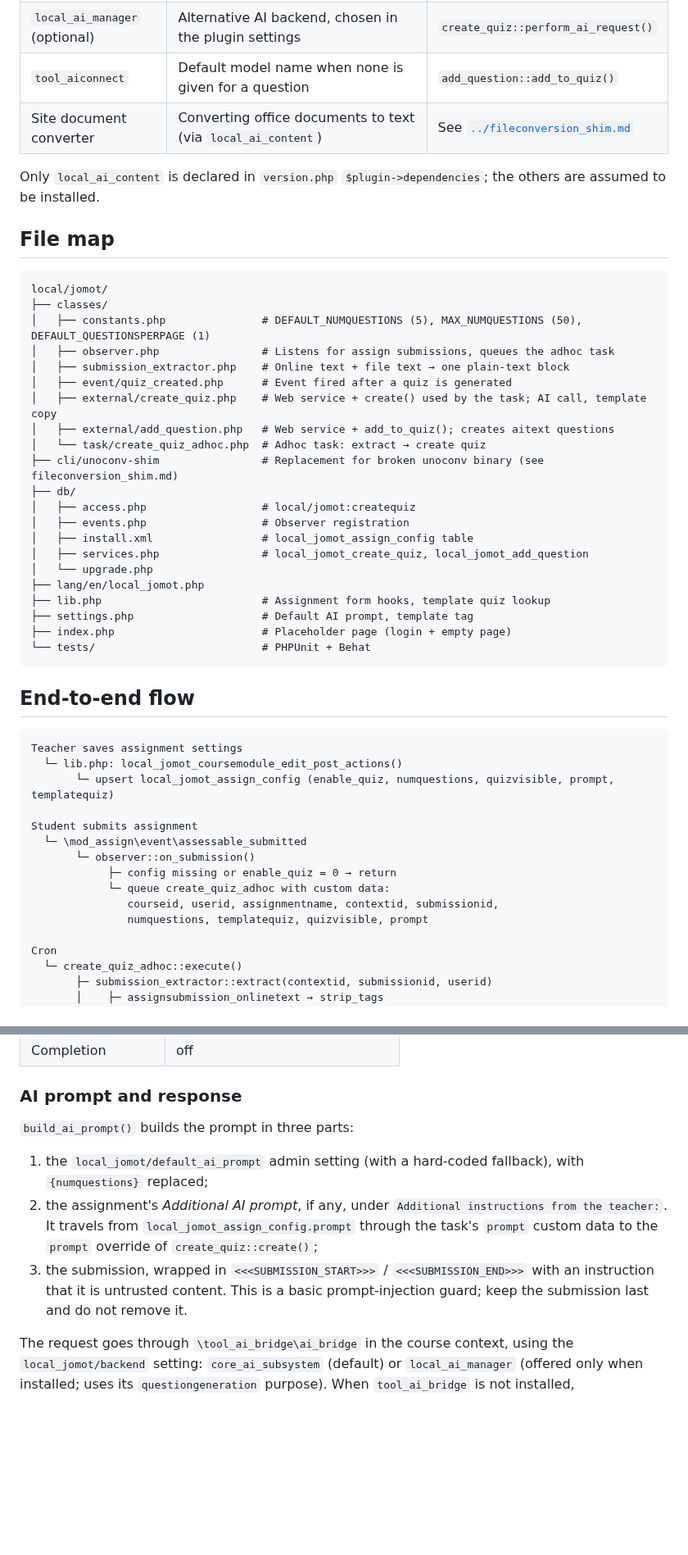
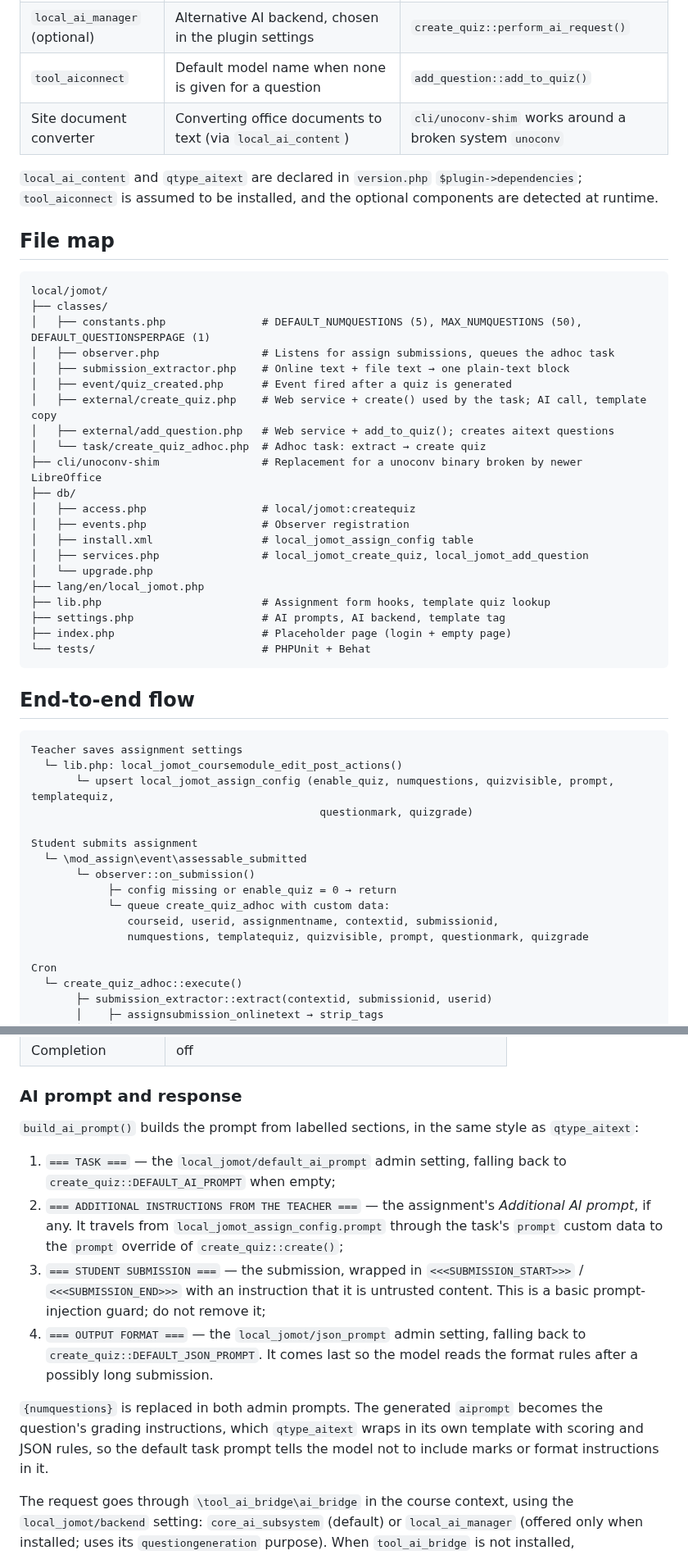
Before and after one commit to marcusgreen/moodle-local_jomot, a Markdown page: docs/devdocs.md, 2 parts joined by grey strips. Shown at 82% size. Rendered like a GitHub page; blank space fills up the shorter version.

Commit message:
docs: update guides and form screenshot for prompt settings, marks and grade options

````diff
--- a/docs/devdocs.md
+++ b/docs/devdocs.md
@@ -29,10 +29,11 @@ under cron, never during the student's submission request.
 | `qtype_aitext` | Question type of generated questions | `add_question::add_to_quiz()` |
 | `local_ai_manager` (optional) | Alternative AI backend, chosen in the plugin settings | `create_quiz::perform_ai_request()` |
 | `tool_aiconnect` | Default model name when none is given for a question | `add_question::add_to_quiz()` |
-| Site document converter | Converting office documents to text (via `local_ai_content`) | See [`../fileconversion_shim.md`](../fileconversion_shim.md) |
+| Site document converter | Converting office documents to text (via `local_ai_content`) | `cli/unoconv-shim` works around a broken system `unoconv` |
 
-Only `local_ai_content` is declared in `version.php` `$plugin->dependencies`; the
-others are assumed to be installed.
+`local_ai_content` and `qtype_aitext` are declared in `version.php`
+`$plugin->dependencies`; `tool_aiconnect` is assumed to be installed, and the
+optional components are detected at runtime.
 
 ## File map
 
@@ -46,7 +47,7 @@ local/jomot/
 │   ├── external/create_quiz.php    # Web service + create() used by the task; AI call, template copy
 │   ├── external/add_question.php   # Web service + add_to_quiz(); creates aitext questions
 │   └── task/create_quiz_adhoc.php  # Adhoc task: extract → create quiz
-├── cli/unoconv-shim                # Replacement for broken unoconv binary (see fileconversion_shim.md)
+├── cli/unoconv-shim                # Replacement for a unoconv binary broken by newer LibreOffice
 ├── db/
 │   ├── access.php                  # local/jomot:createquiz
 │   ├── events.php                  # Observer registration
@@ -55,7 +56,7 @@ local/jomot/
 │   └── upgrade.php
 ├── lang/en/local_jomot.php
 ├── lib.php                         # Assignment form hooks, template quiz lookup
-├── settings.php                    # Default AI prompt, template tag
+├── settings.php                    # AI prompts, AI backend, template tag
 ├── index.php                       # Placeholder page (login + empty page)
 └── tests/                          # PHPUnit + Behat
 ```
@@ -65,7 +66,8 @@ local/jomot/
 ```
 Teacher saves assignment settings
   └─ lib.php: local_jomot_coursemodule_edit_post_actions()
-       └─ upsert local_jomot_assign_config (enable_quiz, numquestions, quizvisible, prompt, templatequiz)
+       └─ upsert local_jomot_assign_config (enable_quiz, numquestions, quizvisible, prompt, templatequiz,
+                                             questionmark, quizgrade)
 
 Student submits assignment
   └─ \mod_assign\event\assessable_submitted
@@ -73,7 +75,7 @@ Student submits assignment
             ├─ config missing or enable_quiz = 0 → return
             └─ queue create_quiz_adhoc with custom data:
                courseid, userid, assignmentname, contextid, submissionid,
-               numquestions, templatequiz, quizvisible, prompt
+               numquestions, templatequiz, quizvisible, prompt, questionmark, quizgrade
 
 Cron
   └─ create_quiz_adhoc::execute()
@@ -232,17 +239,26 @@ Plugin defaults set by `build_moduleinfo()` (unless a template overrides them):
 
 ### AI prompt and response
 
-`build_ai_prompt()` builds the prompt in three parts:
+`build_ai_prompt()` builds the prompt from labelled sections, in the same style
+as `qtype_aitext`:
 
-1. the `local_jomot/default_ai_prompt` admin setting (with a hard-coded
-   fallback), with `{numquestions}` replaced;
-2. the assignment's *Additional AI prompt*, if any, under
-   `Additional instructions from the teacher:`. It travels from
+1. `=== TASK ===` — the `local_jomot/default_ai_prompt` admin setting, falling
+   back to `create_quiz::DEFAULT_AI_PROMPT` when empty;
+2. `=== ADDITIONAL INSTRUCTIONS FROM THE TEACHER ===` — the assignment's
+   *Additional AI prompt*, if any. It travels from
    `local_jomot_assign_config.prompt` through the task's `prompt` custom data to
    the `prompt` override of `create_quiz::create()`;
-3. the submission, wrapped in `<<<SUBMISSION_START>>>` / `<<<SUBMISSION_END>>>`
-   with an instruction that it is untrusted content. This is a basic
-   prompt-injection guard; keep the submission last and do not remove it.
+3. `=== STUDENT SUBMISSION ===` — the submission, wrapped in
+   `<<<SUBMISSION_START>>>` / `<<<SUBMISSION_END>>>` with an instruction that it
+   is untrusted content. This is a basic prompt-injection guard; do not remove it;
+4. `=== OUTPUT FORMAT ===` — the `local_jomot/json_prompt` admin setting, falling
+   back to `create_quiz::DEFAULT_JSON_PROMPT`. It comes last so the model reads
+   the format rules after a possibly long submission.
+
+`{numquestions}` is replaced in both admin prompts. The generated `aiprompt`
+becomes the question's grading instructions, which `qtype_aitext` wraps in its own
+template with scoring and JSON rules, so the default task prompt tells the model
+not to include marks or format instructions in it.
 
 The request goes through `\tool_ai_bridge\ai_bridge` in the course context, using
 the `local_jomot/backend` setting: `core_ai_subsystem` (default) or `local_ai_manager`
````
Also changed, not shown: other parts of docs/devdocs.md (+17 -8 lines), docs/userdocs.md (+19 -4 lines), docs/jmot_form.png, 1 other file.
